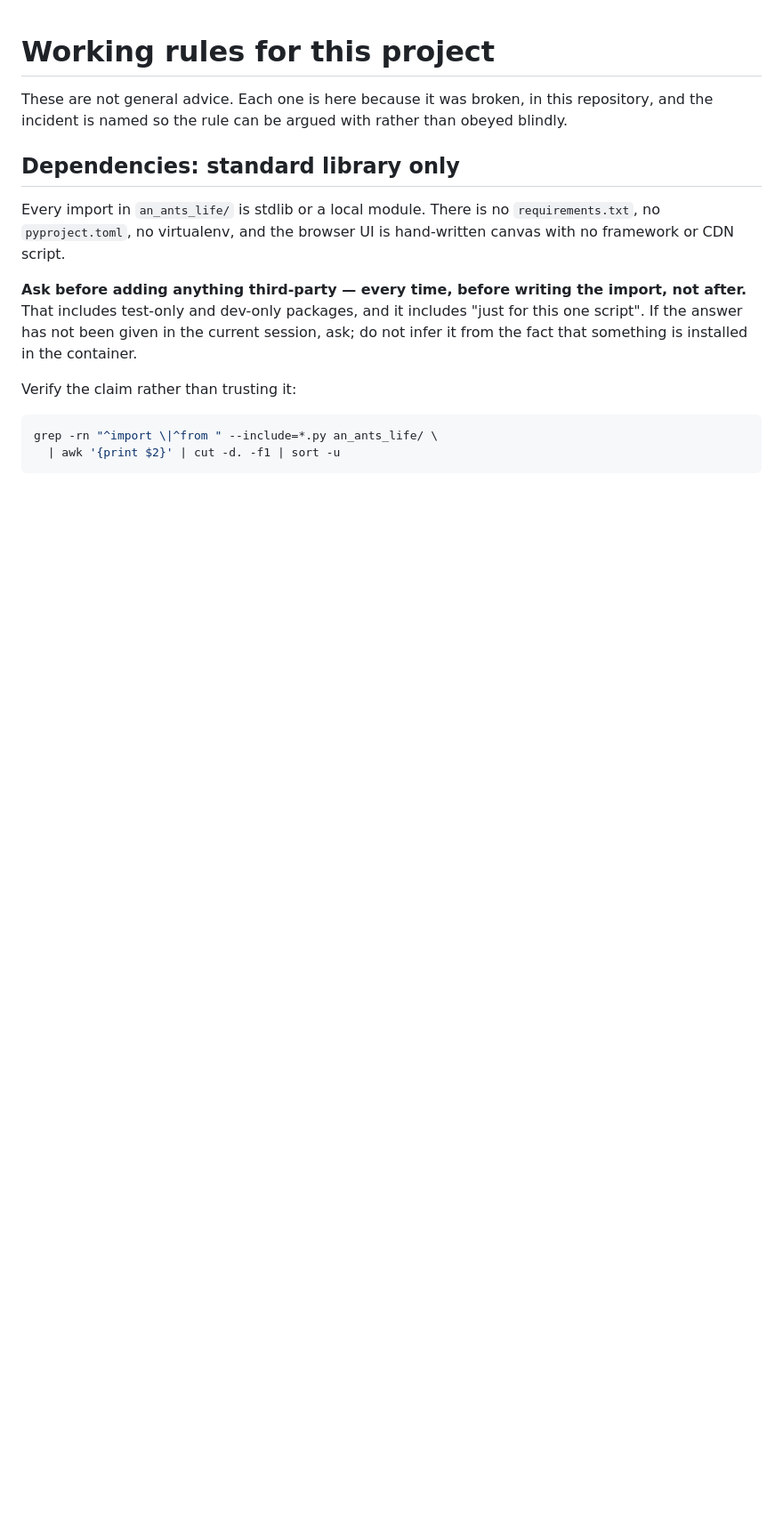
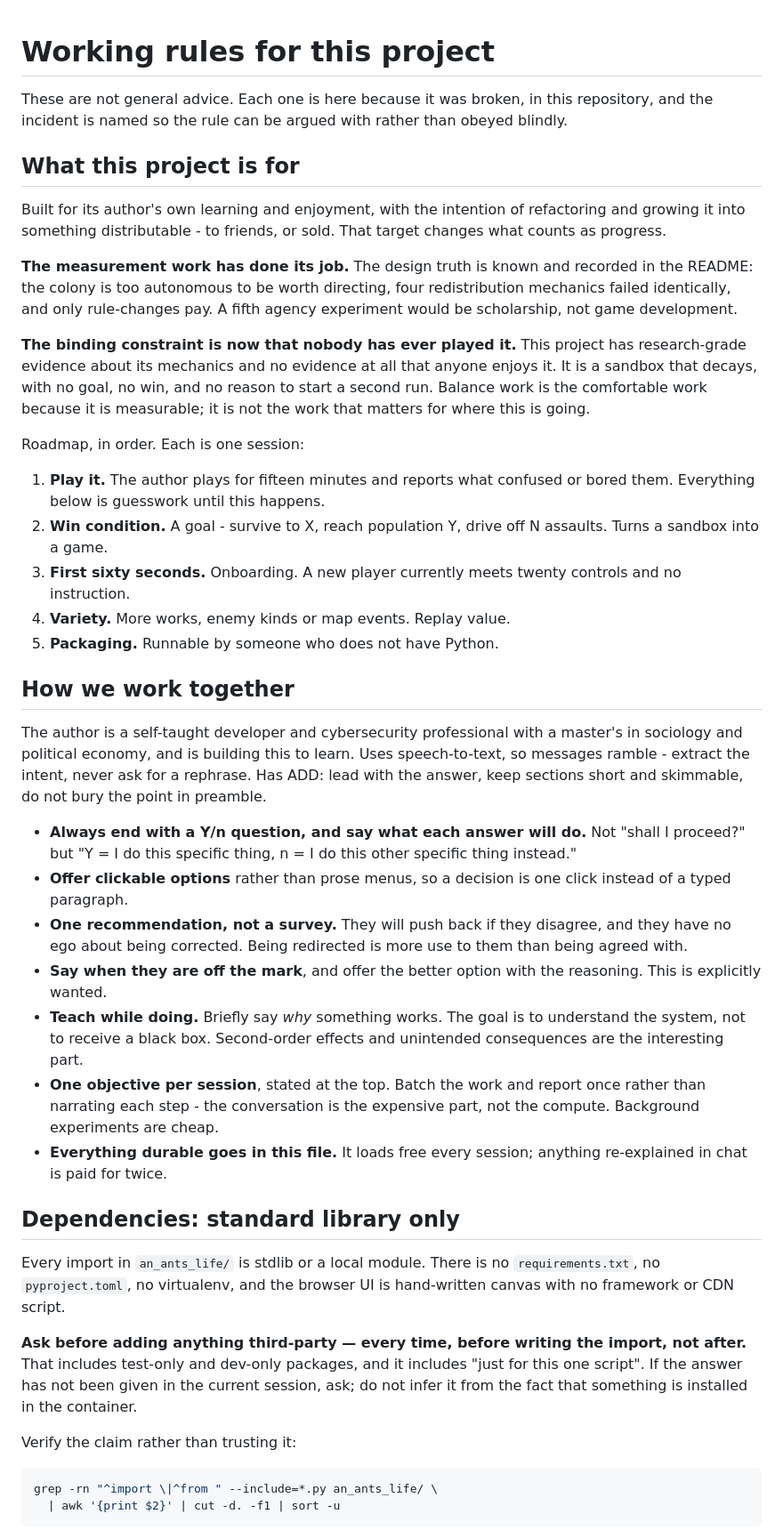
Before and after one commit to prizrak2033/An-Ants-Life, a Markdown page: CLAUDE.md, the part around the change. Shown at 89% size. Drawn GitHub-style; blank space fills up the shorter version.

Commit message:
Record what the project is for and how to work on it
The purpose was never written down, so every session optimised for
measured truth by default. The target is a game that gets distributed or
sold, which makes the binding constraint something else entirely:
nobody has ever played it. Research-grade evidence about the mechanics,
no evidence at all that it is enjoyable, no goal, no win, no reason to
start a second run. Balance work is the comfortable work because it is
measurable, and it is not what moves this forward.

Adds the five-session roadmap, starting with the author actually playing
it, since everything after that is guesswork until they do.

Also records how to work with the author - lead with the answer, end
with a Y/n that says what each answer does, one recommendation rather
than a survey, say plainly when they are off the mark, and keep durable
context in this file, which loads free, rather than in chat, which is
paid for twice.

Co-Authored-By: Claude Opus 5 <noreply@anthropic.com>
Claude-Session: https://claude.ai/code/session_01VeQUcXDW4wf4uxTkUSrKh1

```diff
--- a/CLAUDE.md
+++ b/CLAUDE.md
@@ -3,6 +3,64 @@
 These are not general advice. Each one is here because it was broken, in
 this repository, and the incident is named so the rule can be argued with
 rather than obeyed blindly.
+
+## What this project is for
+
+Built for its author's own learning and enjoyment, with the intention of
+refactoring and growing it into something distributable - to friends, or
+sold. That target changes what counts as progress.
+
+**The measurement work has done its job.** The design truth is known and
+recorded in the README: the colony is too autonomous to be worth
+directing, four redistribution mechanics failed identically, and only
+rule-changes pay. A fifth agency experiment would be scholarship, not
+game development.
+
+**The binding constraint is now that nobody has ever played it.** This
+project has research-grade evidence about its mechanics and no evidence
+at all that anyone enjoys it. It is a sandbox that decays, with no goal,
+no win, and no reason to start a second run. Balance work is the
+comfortable work because it is measurable; it is not the work that
+matters for where this is going.
+
+Roadmap, in order. Each is one session:
+
+1. **Play it.** The author plays for fifteen minutes and reports what
+   confused or bored them. Everything below is guesswork until this
+   happens.
+2. **Win condition.** A goal - survive to X, reach population Y, drive
+   off N assaults. Turns a sandbox into a game.
+3. **First sixty seconds.** Onboarding. A new player currently meets
+   twenty controls and no instruction.
+4. **Variety.** More works, enemy kinds or map events. Replay value.
+5. **Packaging.** Runnable by someone who does not have Python.
+
+## How we work together
+
+The author is a self-taught developer and cybersecurity professional
+with a master's in sociology and political economy, and is building this
+to learn. Uses speech-to-text, so messages ramble - extract the intent,
+never ask for a rephrase. Has ADD: lead with the answer, keep sections
+short and skimmable, do not bury the point in preamble.
+
+- **Always end with a Y/n question, and say what each answer will do.**
+  Not "shall I proceed?" but "Y = I do this specific thing, n = I do
+  this other specific thing instead."
+- **Offer clickable options** rather than prose menus, so a decision is
+  one click instead of a typed paragraph.
+- **One recommendation, not a survey.** They will push back if they
+  disagree, and they have no ego about being corrected. Being redirected
+  is more use to them than being agreed with.
+- **Say when they are off the mark**, and offer the better option with
+  the reasoning. This is explicitly wanted.
+- **Teach while doing.** Briefly say *why* something works. The goal is
+  to understand the system, not to receive a black box. Second-order
+  effects and unintended consequences are the interesting part.
+- **One objective per session**, stated at the top. Batch the work and
+  report once rather than narrating each step - the conversation is the
+  expensive part, not the compute. Background experiments are cheap.
+- **Everything durable goes in this file.** It loads free every session;
+  anything re-explained in chat is paid for twice.
 
 ## Dependencies: standard library only
 
```
